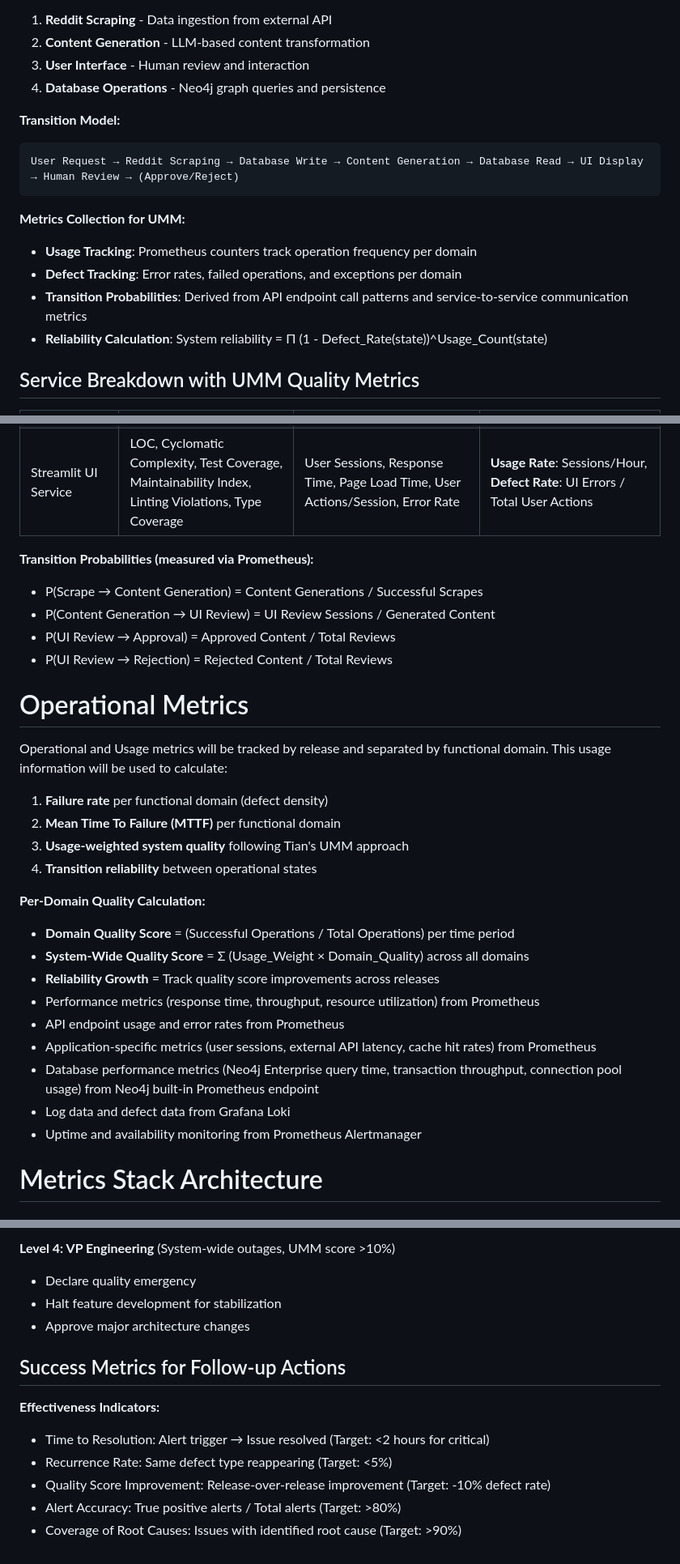
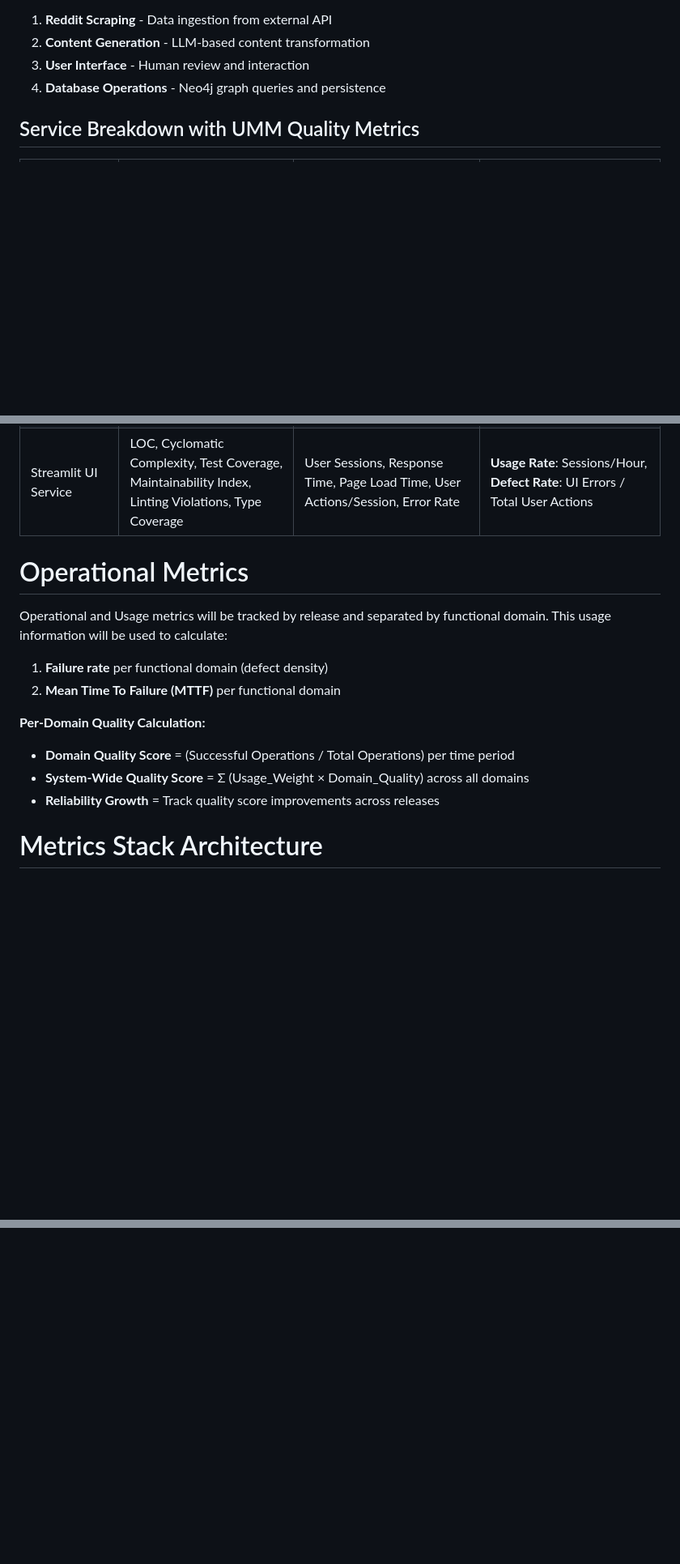
Before and after one commit to GarrettGruss/cse7319-term-project, a Markdown page: docs/software_quality_proposal.md, 3 parts joined by grey strips. Shown: that part at 81% size. Drawn GitHub-style; blank space fills up the shorter version.

Commit message:
removing some follow-up content

````diff
--- a/docs/software_quality_proposal.md
+++ b/docs/software_quality_proposal.md
@@ -69,16 +83,6 @@ Where:
 3. **User Interface** - Human review and interaction
 4. **Database Operations** - Neo4j graph queries and persistence
 
-**Transition Model:**
-```
-User Request → Reddit Scraping → Database Write → Content Generation → Database Read → UI Display → Human Review → (Approve/Reject)
-```
-
-**Metrics Collection for UMM:**
-- **Usage Tracking**: Prometheus counters track operation frequency per domain
-- **Defect Tracking**: Error rates, failed operations, and exceptions per domain
-- **Transition Probabilities**: Derived from API endpoint call patterns and service-to-service communication metrics
-- **Reliability Calculation**: System reliability = Π (1 - Defect_Rate(state))^Usage_Count(state)
 
 ## Service Breakdown with UMM Quality Metrics
 
@@ -88,31 +92,16 @@ Reddit Scraper Service | LOC, Cyclomatic Complexity, Test Coverage, Maintainabil
 Content Generation Service | LOC, Cyclomatic Complexity, Test Coverage, Maintainability Index, Linting Violations, Type Coverage | LLM API Latency, Token Usage, Generation Success Rate, Cost per Generation, Content Approval Rate | **Usage Rate**: Generations/Hour, **Defect Rate**: (Failed + Rejected) / Total Generations
 Streamlit UI Service | LOC, Cyclomatic Complexity, Test Coverage, Maintainability Index, Linting Violations, Type Coverage | User Sessions, Response Time, Page Load Time, User Actions/Session, Error Rate | **Usage Rate**: Sessions/Hour, **Defect Rate**: UI Errors / Total User Actions
 
-**Transition Probabilities (measured via Prometheus):**
-- P(Scrape → Content Generation) = Content Generations / Successful Scrapes
-- P(Content Generation → UI Review) = UI Review Sessions / Generated Content
-- P(UI Review → Approval) = Approved Content / Total Reviews
-- P(UI Review → Rejection) = Rejected Content / Total Reviews
-
 # Operational Metrics
 
 Operational and Usage metrics will be tracked by release and separated by functional domain. This usage information will be used to calculate:
 1. **Failure rate** per functional domain (defect density)
 2. **Mean Time To Failure (MTTF)** per functional domain
-3. **Usage-weighted system quality** following Tian's UMM approach
-4. **Transition reliability** between operational states
 
 **Per-Domain Quality Calculation:**
 - **Domain Quality Score** = (Successful Operations / Total Operations) per time period
 - **System-Wide Quality Score** = Σ (Usage_Weight × Domain_Quality) across all domains
 - **Reliability Growth** = Track quality score improvements across releases
--   Performance metrics (response time, throughput, resource utilization) from Prometheus
--   API endpoint usage and error rates from Prometheus
--   Application-specific metrics (user sessions, external API latency, cache hit rates) from Prometheus
--   Database performance metrics (Neo4j Enterprise query time, transaction throughput, connection pool usage) from Neo4j built-in Prometheus endpoint
--   Log data and defect data from Grafana Loki
--   Uptime and availability monitoring from Prometheus Alertmanager
-
 
 # Metrics Stack Architecture
 
@@ -537,13 +455,0 @@ Prioritize domains with highest Impact Score:
-**Level 4: VP Engineering** (System-wide outages, UMM score >10%)
-- Declare quality emergency
-- Halt feature development for stabilization
-- Approve major architecture changes
-
-## Success Metrics for Follow-up Actions
-
-**Effectiveness Indicators:**
-- Time to Resolution: Alert trigger → Issue resolved (Target: <2 hours for critical)
-- Recurrence Rate: Same defect type reappearing (Target: <5%)
-- Quality Score Improvement: Release-over-release improvement (Target: -10% defect rate)
-- Alert Accuracy: True positive alerts / Total alerts (Target: >80%)
-- Coverage of Root Causes: Issues with identified root cause (Target: >90%)
````
Also changed, not shown: other parts of docs/software_quality_proposal.md (+14 -70 lines).
